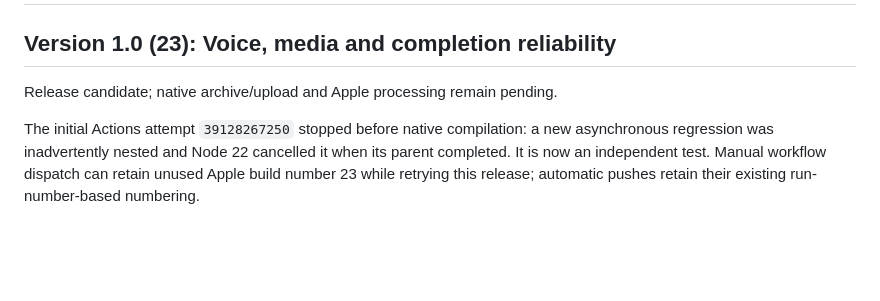
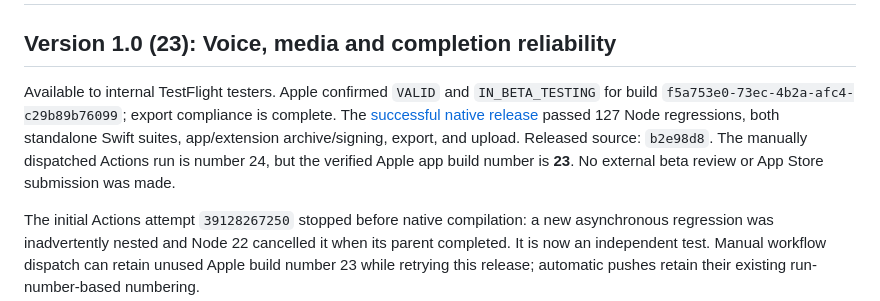
Before and after one commit to Sasidaniel/AutoFit-ios, a Markdown page: RELEASE-NOTES.md, the part around the change. Drawn GitHub-style; blank space fills up the shorter version.

Commit message:
Record confirmed TestFlight build 23 availability [skip ci]
Co-authored-by: Copilot App <223556219+Copilot@users.noreply.github.com>

```diff
--- a/RELEASE-NOTES.md
+++ b/RELEASE-NOTES.md
@@ -2,7 +2,15 @@
 
 ## Version 1.0 (23): Voice, media and completion reliability
 
-Release candidate; native archive/upload and Apple processing remain pending.
+Available to internal TestFlight testers. Apple confirmed `VALID` and
+`IN_BETA_TESTING` for build `f5a753e0-73ec-4b2a-afc4-c29b89b76099`;
+export compliance is complete. The
+[successful native release](https://github.com/Sasidaniel/AutoFit-ios/actions/runs/39128422924)
+passed 127 Node regressions, both standalone Swift suites, app/extension
+archive/signing, export, and upload. Released source: `b2e98d8`.
+The manually dispatched Actions run is number 24, but the verified Apple
+app build number is **23**. No external beta review or App Store submission
+was made.
 
 The initial Actions attempt `39128267250` stopped before native compilation:
 a new asynchronous regression was inadvertently nested and Node 22 cancelled
```
